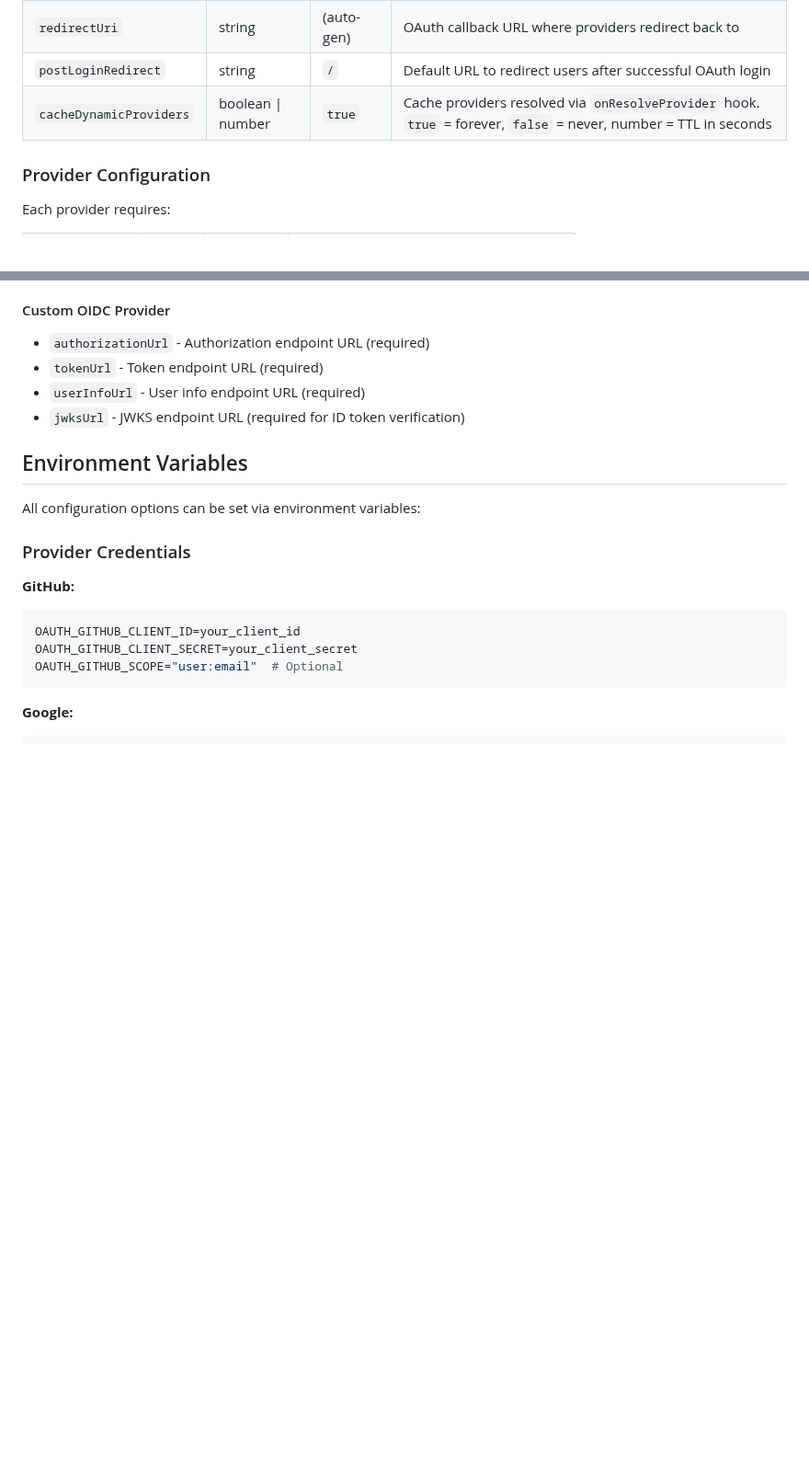
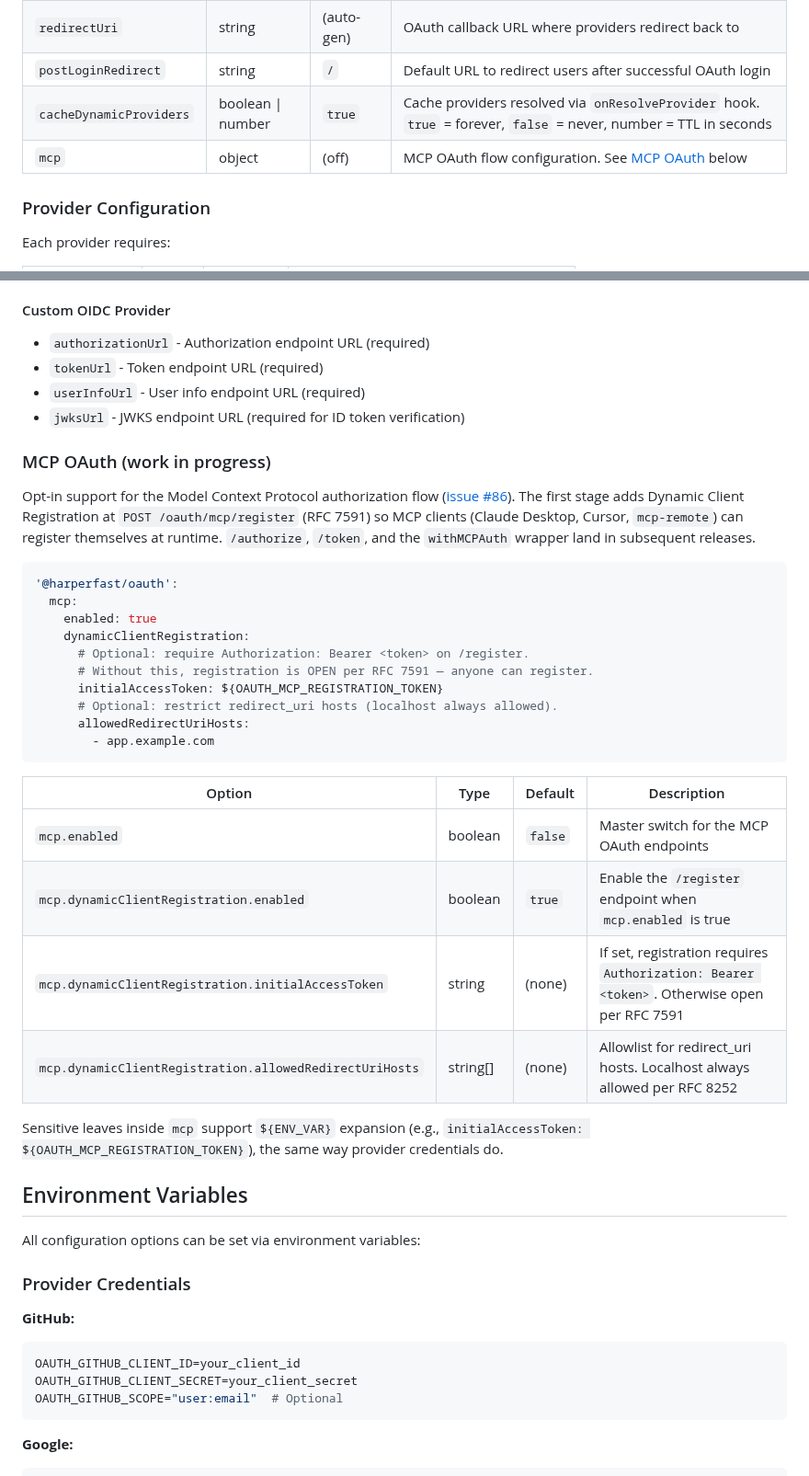
Before and after one commit to HarperFast/oauth, a Markdown page: docs/configuration.md, 2 parts joined by grey strips. Shown at 92% size. GitHub-like rendering; blank space fills up the shorter version.

Commit message:
Docs: surface MCP DCR schema and initialAccessToken security gate
Gemini's second-round review on PR #89 flagged that admins reading the
README post-merge have no way to discover that the new /oauth/mcp/register
endpoint defaults to OPEN registration per RFC 7591, nor how to lock it
down. Real security-visibility gap.

Adding the security-relevant surface only:

- README "Database Schema" section: mention harper_oauth_mcp_clients
- README "Security Considerations": call out open-by-default DCR and the
  two ways to gate it (initialAccessToken, allowedRedirectUriHosts)
- docs/configuration.md: new "MCP OAuth (work in progress)" subsection
  with the mcp config block, sub-fields, env expansion note, and a
  prominent in-line warning about open registration

Full MCP docs (quickstart, /authorize, /token, withMCPAuth wrapper) stay
deferred to Stage 8 of issue #86 — meaningful only once those endpoints
land in subsequent PRs.

Co-Authored-By: Claude Opus 4.7 (1M context) <noreply@anthropic.com>

````diff
--- a/docs/configuration.md
+++ b/docs/configuration.md
@@ -26,6 +26,7 @@ Complete configuration options for the `@harperfast/oauth` plugin.
 | `redirectUri`           | string            | (auto-gen) | OAuth callback URL where providers redirect back to                                                               |
 | `postLoginRedirect`     | string            | `/`        | Default URL to redirect users after successful OAuth login                                                        |
 | `cacheDynamicProviders` | boolean \| number | `true`     | Cache providers resolved via `onResolveProvider` hook. `true` = forever, `false` = never, number = TTL in seconds |
+| `mcp`                   | object            | (off)      | MCP OAuth flow configuration. See [MCP OAuth](#mcp-oauth-work-in-progress) below                                  |
 
 ### Provider Configuration
 
@@ -53,6 +54,32 @@ Each provider requires:
 - `tokenUrl` - Token endpoint URL (required)
 - `userInfoUrl` - User info endpoint URL (required)
 - `jwksUrl` - JWKS endpoint URL (required for ID token verification)
+
+### MCP OAuth (work in progress)
+
+Opt-in support for the Model Context Protocol authorization flow ([issue #86](https://github.com/HarperFast/oauth/issues/86)). The first stage adds Dynamic Client Registration at `POST /oauth/mcp/register` (RFC 7591) so MCP clients (Claude Desktop, Cursor, `mcp-remote`) can register themselves at runtime. `/authorize`, `/token`, and the `withMCPAuth` wrapper land in subsequent releases.
+
+```yaml
+'@harperfast/oauth':
+  mcp:
+    enabled: true
+    dynamicClientRegistration:
+      # Optional: require Authorization: Bearer <token> on /register.
+      # Without this, registration is OPEN per RFC 7591 — anyone can register.
+      initialAccessToken: ${OAUTH_MCP_REGISTRATION_TOKEN}
+      # Optional: restrict redirect_uri hosts (localhost always allowed).
+      allowedRedirectUriHosts:
+        - app.example.com
+```
+
+| Option                                                  | Type     | Default | Description                                                                                |
+| ------------------------------------------------------- | -------- | ------- | ------------------------------------------------------------------------------------------ |
+| `mcp.enabled`                                           | boolean  | `false` | Master switch for the MCP OAuth endpoints                                                  |
+| `mcp.dynamicClientRegistration.enabled`                 | boolean  | `true`  | Enable the `/register` endpoint when `mcp.enabled` is true                                 |
+| `mcp.dynamicClientRegistration.initialAccessToken`      | string   | (none)  | If set, registration requires `Authorization: Bearer <token>`. Otherwise open per RFC 7591 |
+| `mcp.dynamicClientRegistration.allowedRedirectUriHosts` | string[] | (none)  | Allowlist for redirect_uri hosts. Localhost always allowed per RFC 8252                    |
+
+Sensitive leaves inside `mcp` support `${ENV_VAR}` expansion (e.g., `initialAccessToken: ${OAUTH_MCP_REGISTRATION_TOKEN}`), the same way provider credentials do.
 
 ## Environment Variables
 
````
Also changed, not shown: README.md (+3 -0 lines).
